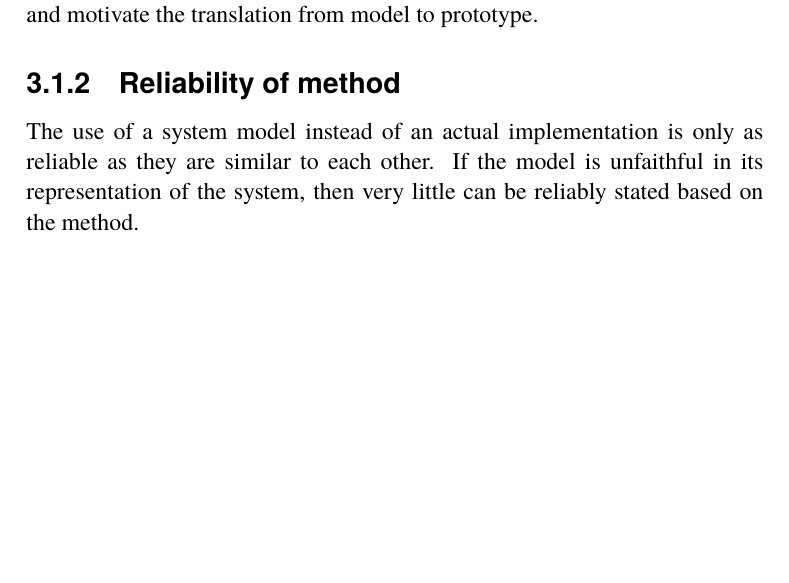
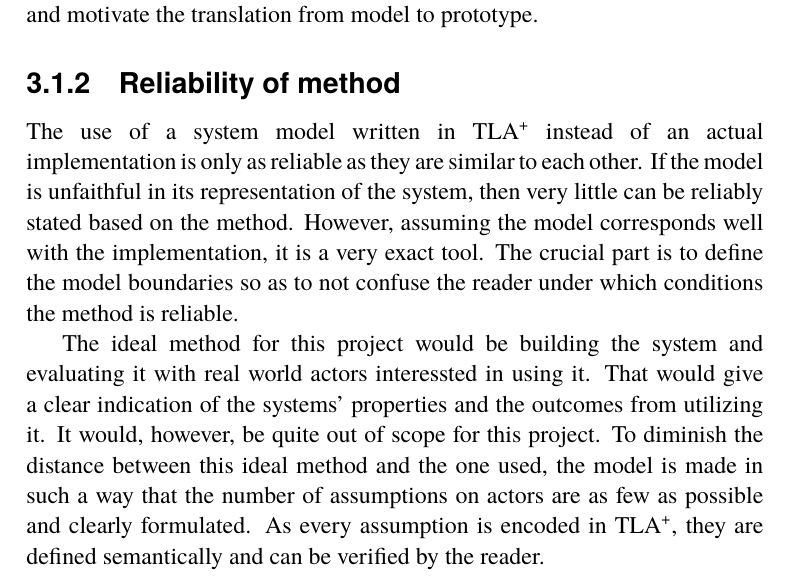
Before and after one commit to johanmoritz/DA231X-Degree_project, a LaTeX thesis (thesis/main.tex): part of page 45 of 61, cut so that both start at the same text, the shorter picture padded with empty space. The pictures show the PDF file thesis/main.pdf that the author committed with the source.

Commit message:
Update method reliability

```diff
--- a/thesis/main.tex
+++ b/thesis/main.tex
@@ -1222,7 +1222,9 @@ Given that the modeling tools have these properties, the validity of the method
 % \todo[inline, backgroundcolor=kth-lightblue]{Tillförlitlighet av metoder\\
 % 	Hur bra är dina metoder, finns det bättre metoder? Hur kan du förbättra dem?}
 
-The use of a system model instead of an actual implementation is only as reliable as they are similar to each other. If the model is unfaithful in its representation of the system, then very little can be reliably stated based on the method. %An empirical study on a real system implementation
+The use of a system model written in TLA\textsuperscript+ instead of an actual implementation is only as reliable as they are similar to each other. If the model is unfaithful in its representation of the system, then very little can be reliably stated based on the method. However, assuming the model corresponds well with the implementation, it is a very exact tool. The crucial part is to define the model boundaries so as to not confuse the reader under which conditions the method is reliable.
+
+The ideal method for this project would be building the system and evaluating it with real world actors interessted in using it. That would give a clear indication of the systems' properties and the outcomes from utilizing it. It would, however, be quite out of scope for this project. To diminish the distance between this ideal method and the one used, the model is made in such a way that the number of assumptions on actors are as few as possible and clearly formulated. As every assumption is encoded in TLA\textsuperscript+, they are defined semantically and can be verified by the reader.
 
 % \subsection{Data validity}
 % \label{sec:dataValidity}
```
Also changed, not shown: thesis/main.pdf.
